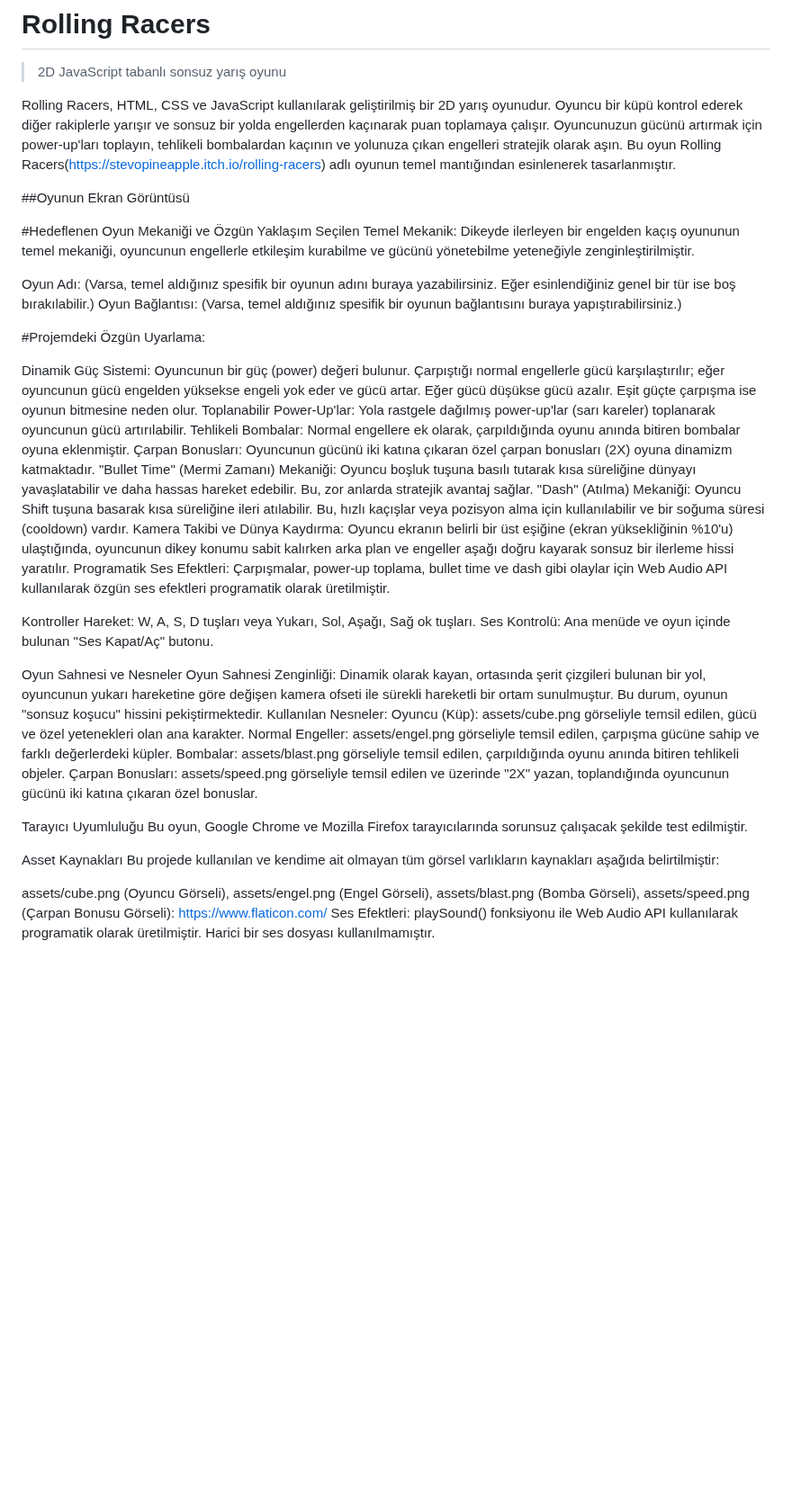
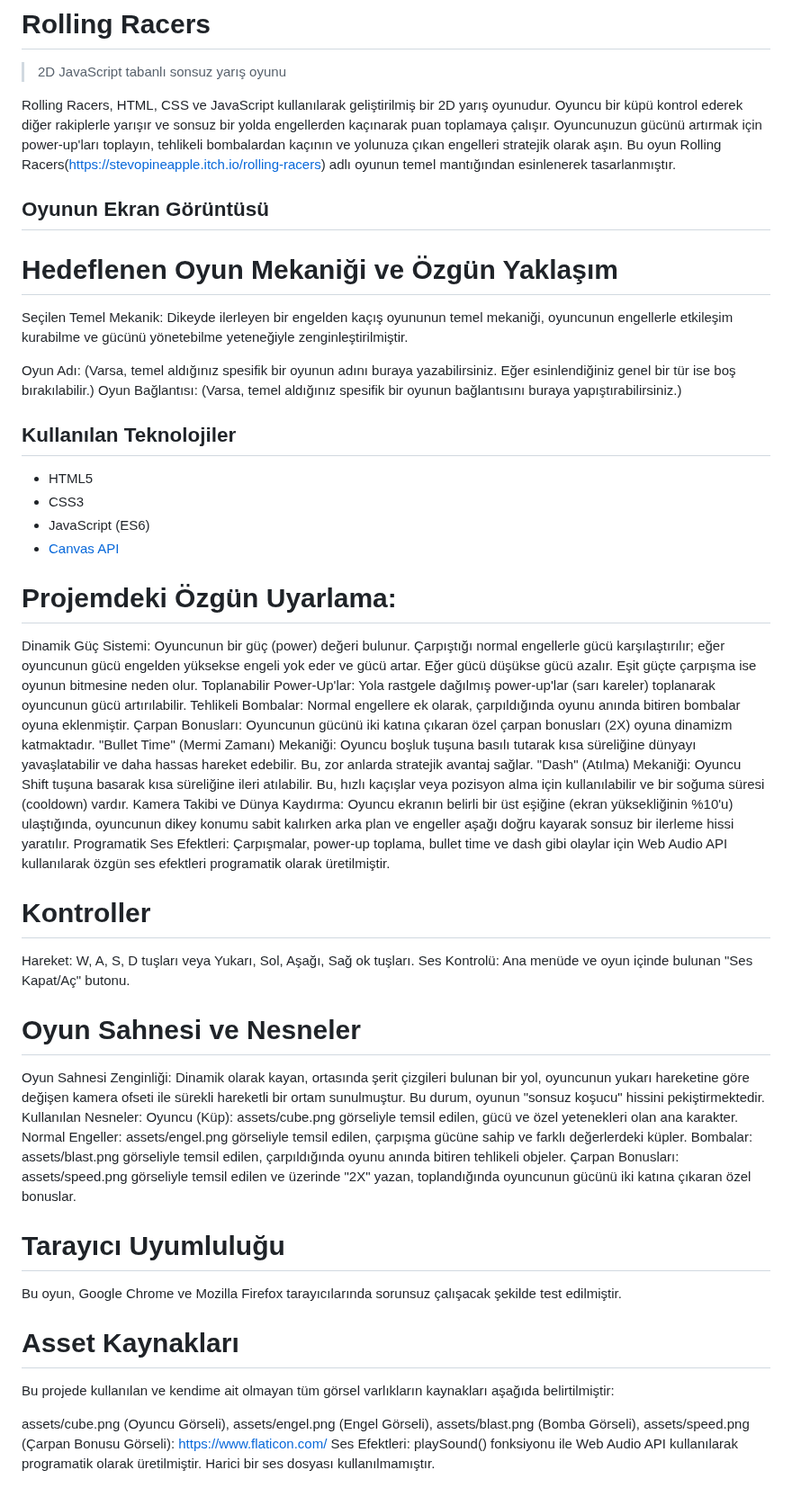
Before and after one commit to Ervanurb/javaScript-oyun-projesi, a Markdown page: README.md, the part around the change. Shown at 90% size. Drawn GitHub-style; blank space fills up the shorter version.

```diff
--- a/README.md
+++ b/README.md
@@ -4,15 +4,22 @@
 Rolling Racers, HTML, CSS ve JavaScript kullanılarak geliştirilmiş bir 2D yarış oyunudur. Oyuncu bir küpü kontrol ederek diğer rakiplerle yarışır ve sonsuz bir yolda engellerden kaçınarak puan toplamaya çalışır.
  Oyuncunuzun gücünü artırmak için power-up'ları toplayın, tehlikeli bombalardan kaçının ve yolunuza çıkan engelleri stratejik olarak aşın. Bu oyun Rolling Racers(https://stevopineapple.itch.io/rolling-racers) adlı oyunun temel mantığından esinlenerek tasarlanmıştır.
 
- ##Oyunun Ekran Görüntüsü
+ ## Oyunun Ekran Görüntüsü
 
-#Hedeflenen Oyun Mekaniği ve Özgün Yaklaşım
+# Hedeflenen Oyun Mekaniği ve Özgün Yaklaşım
 Seçilen Temel Mekanik: Dikeyde ilerleyen bir engelden kaçış oyununun temel mekaniği, oyuncunun engellerle etkileşim kurabilme ve gücünü yönetebilme yeteneğiyle zenginleştirilmiştir.
 
 Oyun Adı: (Varsa, temel aldığınız spesifik bir oyunun adını buraya yazabilirsiniz. Eğer esinlendiğiniz genel bir tür ise boş bırakılabilir.)
 Oyun Bağlantısı: (Varsa, temel aldığınız spesifik bir oyunun bağlantısını buraya yapıştırabilirsiniz.)
 
-#Projemdeki Özgün Uyarlama:
+## Kullanılan Teknolojiler
+
+- HTML5
+- CSS3
+- JavaScript (ES6)
+- [Canvas API](https://developer.mozilla.org/en-US/docs/Web/API/Canvas_API)
+
+# Projemdeki Özgün Uyarlama:
 
 Dinamik Güç Sistemi: Oyuncunun bir güç (power) değeri bulunur. Çarpıştığı normal engellerle gücü karşılaştırılır; eğer oyuncunun gücü engelden yüksekse engeli yok eder ve gücü artar. Eğer gücü düşükse gücü azalır. Eşit güçte çarpışma ise oyunun bitmesine neden olur.
 Toplanabilir Power-Up'lar: Yola rastgele dağılmış power-up'lar (sarı kareler) toplanarak oyuncunun gücü artırılabilir.
@@ -23,11 +30,11 @@ Tehlikeli Bombalar: Normal engellere ek olarak, çarpıldığında oyunu anında
 Kamera Takibi ve Dünya Kaydırma: Oyuncu ekranın belirli bir üst eşiğine (ekran yüksekliğinin %10'u) ulaştığında, oyuncunun dikey konumu sabit kalırken arka plan ve engeller aşağı doğru kayarak sonsuz bir ilerleme hissi yaratılır.
 Programatik Ses Efektleri: Çarpışmalar, power-up toplama, bullet time ve dash gibi olaylar için Web Audio API kullanılarak özgün ses efektleri programatik olarak üretilmiştir.
 
- Kontroller
+# Kontroller
 Hareket: W, A, S, D tuşları veya Yukarı, Sol, Aşağı, Sağ ok tuşları.
 Ses Kontrolü: Ana menüde ve oyun içinde bulunan "Ses Kapat/Aç" butonu.
 
- Oyun Sahnesi ve Nesneler
+# Oyun Sahnesi ve Nesneler
 Oyun Sahnesi Zenginliği: Dinamik olarak kayan, ortasında şerit çizgileri bulunan bir yol, oyuncunun yukarı hareketine göre değişen kamera ofseti ile sürekli hareketli bir ortam sunulmuştur. Bu durum, oyunun "sonsuz koşucu" hissini pekiştirmektedir.
 Kullanılan Nesneler:
 Oyuncu (Küp): assets/cube.png görseliyle temsil edilen, gücü ve özel yetenekleri olan ana karakter.
@@ -35,12 +42,12 @@ Normal Engeller: assets/engel.png görseliyle temsil edilen, çarpışma gücün
 Bombalar: assets/blast.png görseliyle temsil edilen, çarpıldığında oyunu anında bitiren tehlikeli objeler.
 Çarpan Bonusları: assets/speed.png görseliyle temsil edilen ve üzerinde "2X" yazan, toplandığında oyuncunun gücünü iki katına çıkaran özel bonuslar.
 
-Tarayıcı Uyumluluğu
+# Tarayıcı Uyumluluğu
 Bu oyun, Google Chrome ve Mozilla Firefox tarayıcılarında sorunsuz çalışacak şekilde test edilmiştir.
 
 
 
- Asset Kaynakları
+# Asset Kaynakları
 Bu projede kullanılan ve kendime ait olmayan tüm görsel varlıkların kaynakları aşağıda belirtilmiştir:
 
 assets/cube.png (Oyuncu Görseli), assets/engel.png (Engel Görseli), assets/blast.png (Bomba Görseli), assets/speed.png (Çarpan Bonusu Görseli): https://www.flaticon.com/
```
